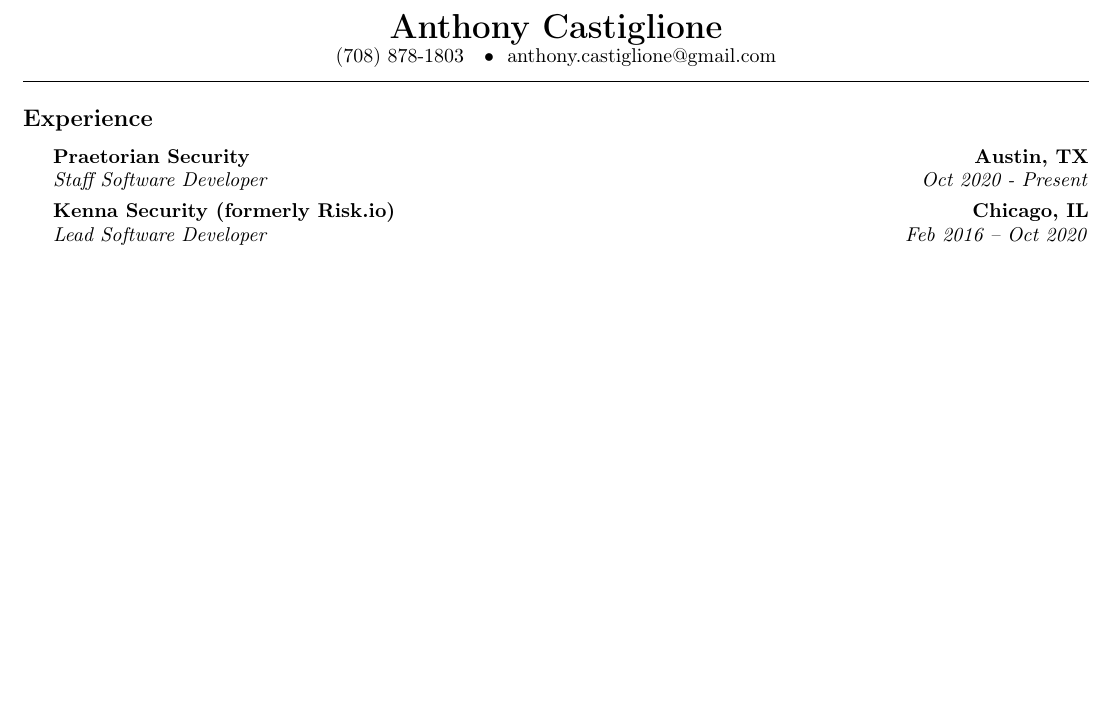
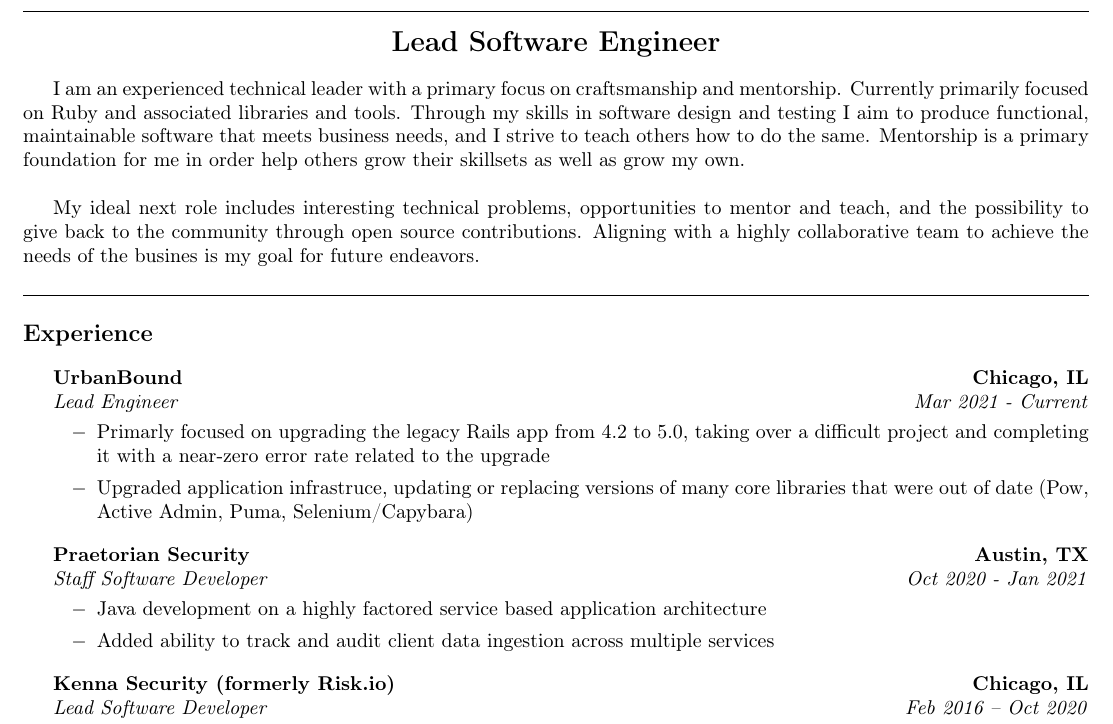
Before and after one commit to runningferret/resume, a LaTeX CV (resume.tex): part of the page before the commit and part of page 1 of 2 after it, cut at the place of the change, the shorter picture padded with empty space. Compiled offline with pdfLaTeX.

Commit message:
dos2unix the tex file, that was irritating. Update with recent experience and short blurb about myself and next role goals

```diff
--- a/resume.tex
+++ b/resume.tex
@@ -27,8 +27,36 @@
   {\LARGE \textbf {Anthony Castiglione}} \\ (708) 878-1803 \ \ \textbullet \ \ anthony.castiglione@gmail.com
 \end{center}
 \hrule
+\begin{center}
+  {\Large \textbf {Lead Software Engineer}}
+\end{center}
+\par I am an experienced technical leader with a primary focus on craftsmanship and mentorship. Currently primarily focused on Ruby and associated libraries and tools. Through my skills in software design and testing I aim to produce functional, maintainable software that meets business needs, and I strive to teach others how to do the same. Mentorship is a primary foundation for me in order help others grow their skillsets as well as grow my own.
+\noindent \mbox{}\\
+
+My ideal next role includes interesting technical problems, opportunities to mentor and teach, and the possibility to give back to the community through open source contributions. Aligning with a highly collaborative team to achieve the needs of the busines is my goal for future endeavors.
+
 \vspace{0.2in}
-{\large \textbf{Experience}}
+\hrule
+\vspace{0.2in}
+
+\noindent {\large \textbf{Experience}}
+
+\begin{indentsection}{\parindent}
+  \headerrow
+    {\textbf{UrbanBound} }
+    {\textbf{Chicago, IL}}
+  \\
+  \headerrow
+    {\emph{Lead Engineer}}
+    {\emph{Mar 2021 - Current}}
+
+  \begin{itemize}
+  \renewcommand{\labelitemi}{$-$}
+  \vspace{-0.1in}
+    \item Primarly focused on upgrading the legacy Rails app from 4.2 to 5.0, taking over a difficult project and completing it with a near-zero error rate related to the upgrade
+    \item Upgraded application infrastruce, updating or replacing versions of many core libraries that were out of date (Pow, Active Admin, Puma, Selenium/Capybara)
+  \end{itemize}
+\end{indentsection}
 
 \begin{indentsection}{\parindent}
   \headerrow
@@ -37,8 +65,17 @@
   \\
   \headerrow
     {\emph{Staff Software Developer}}
-		{\emph{Oct 2020 - Present}}
+    {\emph{Oct 2020 - Jan 2021}}
 
+  \begin{itemize}
+  \renewcommand{\labelitemi}{$-$}
+  \vspace{-0.1in}
+    \item Java development on a highly factored service based application architecture
+    \item Added ability to track and audit client data ingestion across multiple services
+  \end{itemize}
+\end{indentsection}
+
+\begin{indentsection}{\parindent}
   \headerrow
     {\textbf{Kenna Security (formerly Risk.io)} }
     {\textbf{Chicago, IL}}
```
Also changed, not shown: resume.pdf, resume.tex (15 more changed lines). Lines whose indentation alone changed are shown as unchanged.
